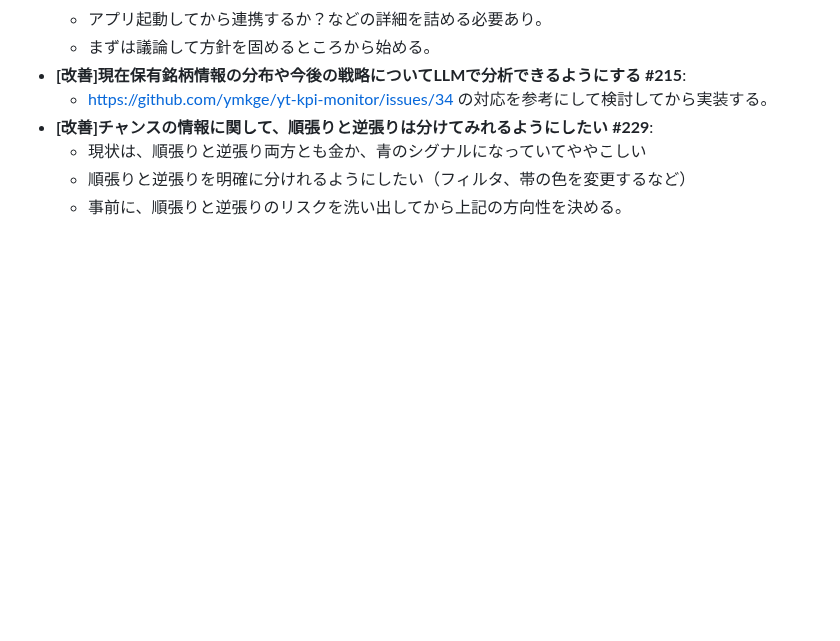
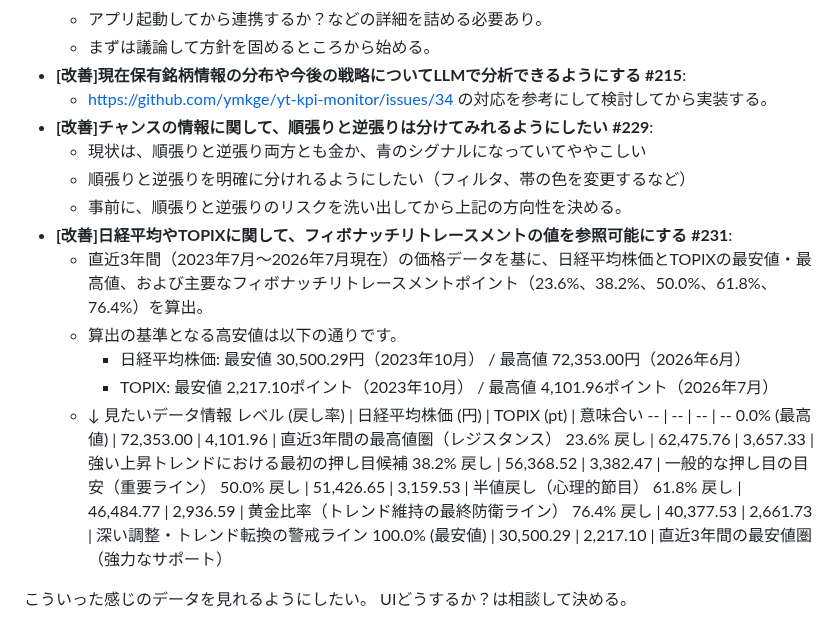
Before and after one commit to ymkge/jp-stock-portfolio-app, a Markdown page: README.md, the part around the change. GitHub-like rendering; blank space fills up the shorter version.

Commit message:
docs: README.md add next step #231

```diff
--- a/README.md
+++ b/README.md
@@ -151,3 +151,21 @@
     - 現状は、順張りと逆張り両方とも金か、青のシグナルになっていてややこしい
     - 順張りと逆張りを明確に分けれるようにしたい（フィルタ、帯の色を変更するなど）
     - 事前に、順張りと逆張りのリスクを洗い出してから上記の方向性を決める。
+- **[改善]日経平均やTOPIXに関して、フィボナッチリトレースメントの値を参照可能にする #231**:
+    - 直近3年間（2023年7月〜2026年7月現在）の価格データを基に、日経平均株価とTOPIXの最安値・最高値、および主要なフィボナッチリトレースメントポイント（23.6%、38.2%、50.0%、61.8%、76.4%）を算出。
+    - 算出の基準となる高安値は以下の通りです。
+        - 日経平均株価: 最安値 30,500.29円（2023年10月） / 最高値 72,353.00円（2026年6月）
+        - TOPIX: 最安値 2,217.10ポイント（2023年10月） / 最高値 4,101.96ポイント（2026年7月）
+    - ↓ 見たいデータ情報
+レベル (戻し率) | 日経平均株価 (円) | TOPIX (pt) | 意味合い
+-- | -- | -- | --
+0.0% (最高値) | 72,353.00 | 4,101.96 | 直近3年間の最高値圏（レジスタンス）
+23.6% 戻し | 62,475.76 | 3,657.33 | 強い上昇トレンドにおける最初の押し目候補
+38.2% 戻し | 56,368.52 | 3,382.47 | 一般的な押し目の目安（重要ライン）
+50.0% 戻し | 51,426.65 | 3,159.53 | 半値戻し（心理的節目）
+61.8% 戻し | 46,484.77 | 2,936.59 | 黄金比率（トレンド維持の最終防衛ライン）
+76.4% 戻し | 40,377.53 | 2,661.73 | 深い調整・トレンド転換の警戒ライン
+100.0% (最安値) | 30,500.29 | 2,217.10 | 直近3年間の最安値圏（強力なサポート）
+
+こういった感じのデータを見れるようにしたい。
+UIどうするか？は相談して決める。
```
